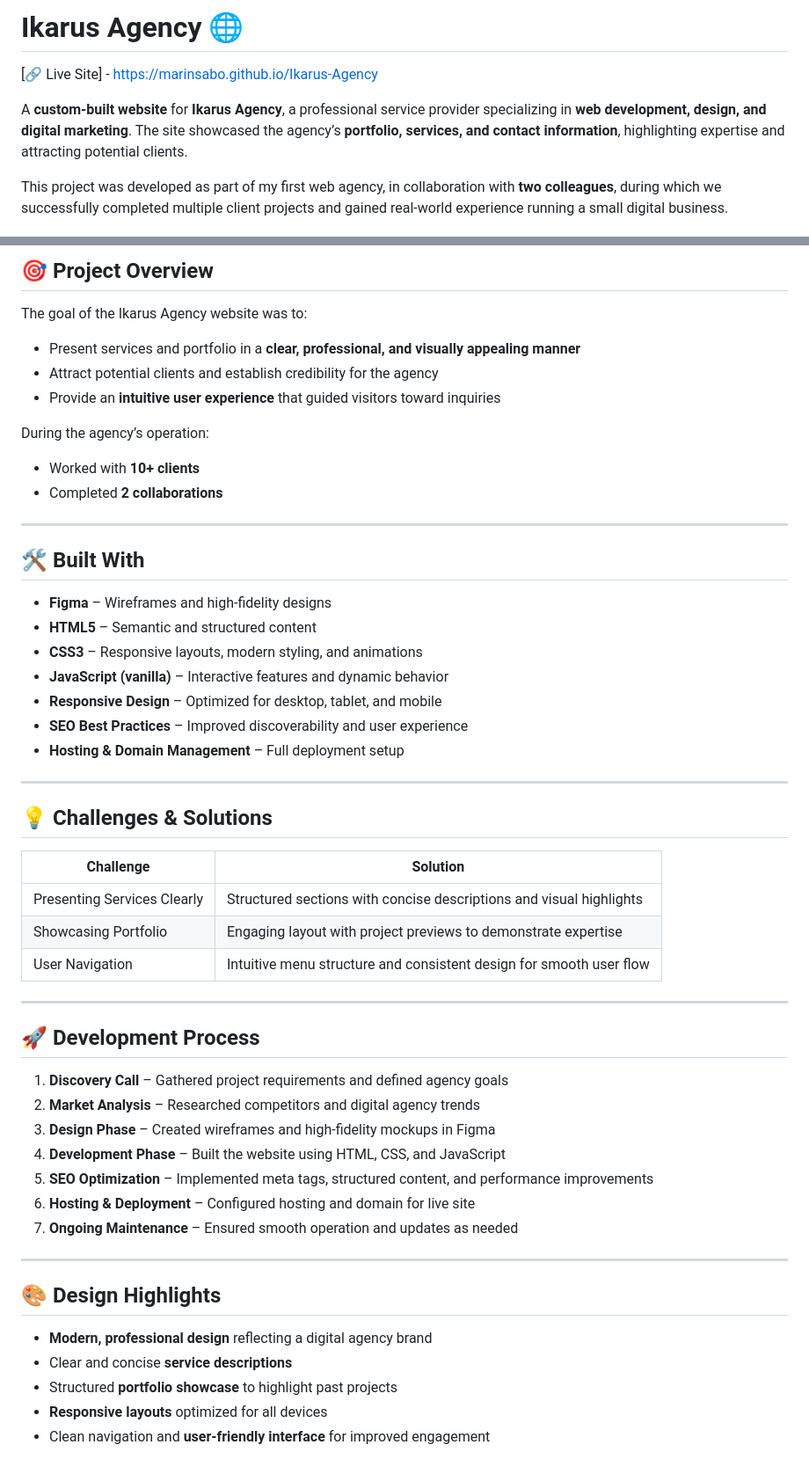
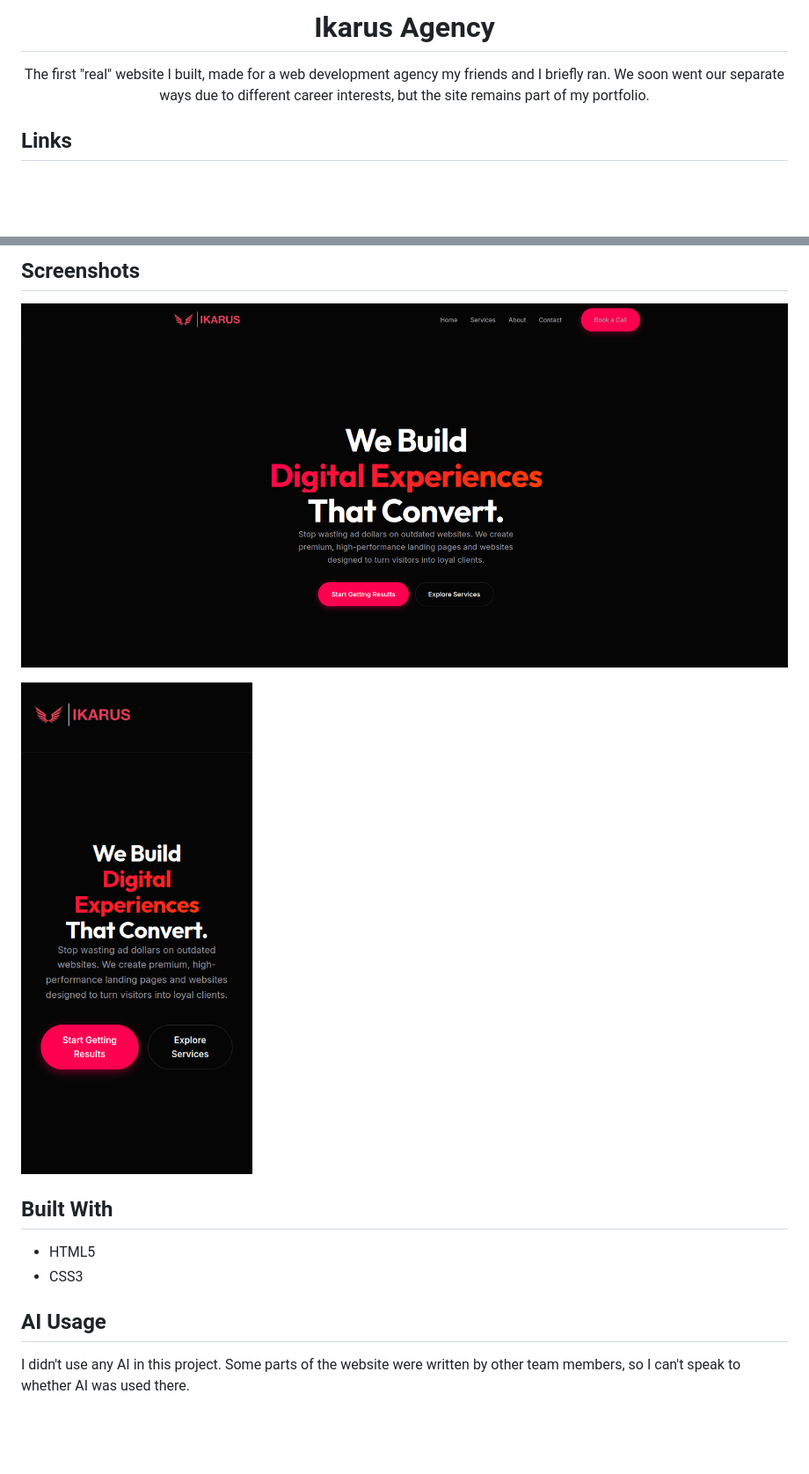
Before and after one commit to marinsabo/Ikarus-Agency, a Markdown page: README.md, 2 parts joined by grey strips. Shown at 88% size. GitHub-like rendering; pictures changed too: assets/screenshots/screenshot-desktop.png (added), assets/screenshots/screenshot-mobile.png (added); blank space fills up the shorter version.

```diff
--- a/README.md
+++ b/README.md
@@ -1,7 +1,6 @@
-# Ikarus Agency 🌐
-[🔗 Live Site] - https://marinsabo.github.io/Ikarus-Agency
+<h1 align="center">Ikarus Agency</h1>
 
-A **custom-built website** for **Ikarus Agency**, a professional service provider specializing in **web development, design, and digital marketing**. The site showcased the agency’s **portfolio, services, and contact information**, highlighting expertise and attracting potential clients.
+<p align="center">The first "real" website I built, made for a web development agency my friends and I briefly ran. We soon went our separate ways due to different career interests, but the site remains part of my portfolio.</p>
 
-This project was developed as part of my first web agency, in collaboration with **two colleagues**, during which we successfully completed multiple client projects and gained real-world experience running a small digital business.
+## Links
 
@@ -9,51 +9,15 @@ This project was developed as part of my first web agency, in collaboration with
 
-## 🎯 Project Overview
-The goal of the Ikarus Agency website was to:
-- Present services and portfolio in a **clear, professional, and visually appealing manner**
-- Attract potential clients and establish credibility for the agency
-- Provide an **intuitive user experience** that guided visitors toward inquiries
+## Screenshots
 
-During the agency’s operation:
-- Worked with **10+ clients**
-- Completed **2 collaborations**
+![Home page – desktop](assets/screenshots/screenshot-desktop.png "Desktop view")
 
----
+![Home page – mobile](assets/screenshots/screenshot-mobile.png "Mobile view")
 
-## 🛠 Built With
-- **Figma** – Wireframes and high-fidelity designs
-- **HTML5** – Semantic and structured content
-- **CSS3** – Responsive layouts, modern styling, and animations
-- **JavaScript (vanilla)** – Interactive features and dynamic behavior
-- **Responsive Design** – Optimized for desktop, tablet, and mobile
-- **SEO Best Practices** – Improved discoverability and user experience
-- **Hosting & Domain Management** – Full deployment setup
+## Built With
 
----
+- HTML5
+- CSS3
 
-## 💡 Challenges & Solutions
+## AI Usage
 
-| Challenge | Solution |
-|-----------|---------|
-| Presenting Services Clearly | Structured sections with concise descriptions and visual highlights |
-| Showcasing Portfolio | Engaging layout with project previews to demonstrate expertise |
-| User Navigation | Intuitive menu structure and consistent design for smooth user flow |
-
----
-
-## 🚀 Development Process
-1. **Discovery Call** – Gathered project requirements and defined agency goals
-2. **Market Analysis** – Researched competitors and digital agency trends
-3. **Design Phase** – Created wireframes and high-fidelity mockups in Figma
-4. **Development Phase** – Built the website using HTML, CSS, and JavaScript
-5. **SEO Optimization** – Implemented meta tags, structured content, and performance improvements
-6. **Hosting & Deployment** – Configured hosting and domain for live site
-7. **Ongoing Maintenance** – Ensured smooth operation and updates as needed
-
----
-
-## 🎨 Design Highlights
-- **Modern, professional design** reflecting a digital agency brand
-- Clear and concise **service descriptions**
-- Structured **portfolio showcase** to highlight past projects
-- **Responsive layouts** optimized for all devices
-- Clean navigation and **user-friendly interface** for improved engagement
+I didn't use any AI in this project. Some parts of the website were written by other team members, so I can't speak to whether AI was used there.
```
Also changed, not shown: other parts of README.md (+2 -1 lines).
